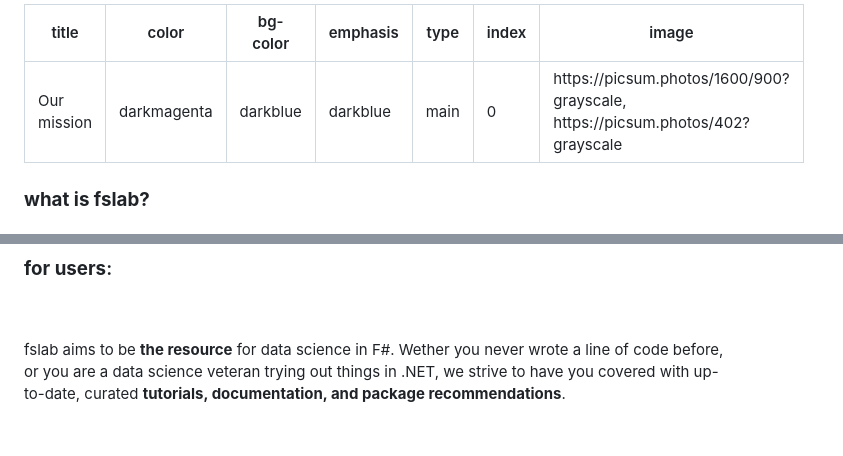
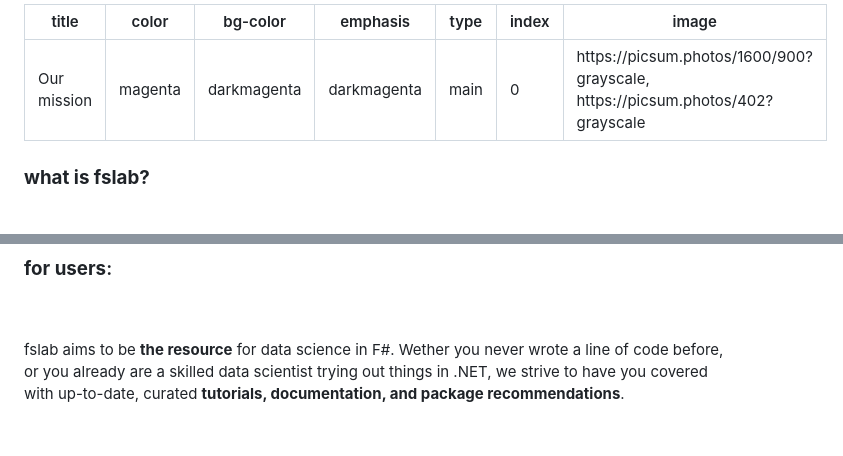
Before and after one commit to fslaborg/fslaborg.github.io, a Markdown page: cards/1_our_mission.md, 2 parts joined by grey strips. Rendered like a GitHub page.

```diff
--- a/cards/1_our_mission.md
+++ b/cards/1_our_mission.md
@@ -1,8 +1,8 @@
 ---
 title: Our mission
-color: darkmagenta
-bg-color: darkblue
-emphasis: darkblue
+color: magenta
+bg-color: darkmagenta
+emphasis: darkmagenta
 type: main
 index: 0
 image: https://picsum.photos/1600/900?grayscale, https://picsum.photos/402?grayscale
@@ -29,6 +29,6 @@ fslab is a **F#-first** community project incubation space for **all things data
 <br>
 <br>
 
-fslab aims to be **the resource** for data science in F#. Wether you never wrote a line of code before, or you are a data science veteran trying out things in .NET, we strive to have you covered with up-to-date, curated **tutorials, documentation, and package recommendations**.
+fslab aims to be **the resource** for data science in F#. Wether you never wrote a line of code before, or you already are a skilled data scientist trying out things in .NET, we strive to have you covered with up-to-date, curated **tutorials, documentation, and package recommendations**.
 
 <br>
```
Also changed, not shown: cards/3_build_your_skills.md (+2 -2 lines), cards/4_interoperability_is_key.md (+1 -1 lines), images/favicon.png, images/testlogo.png, 7 other files.
